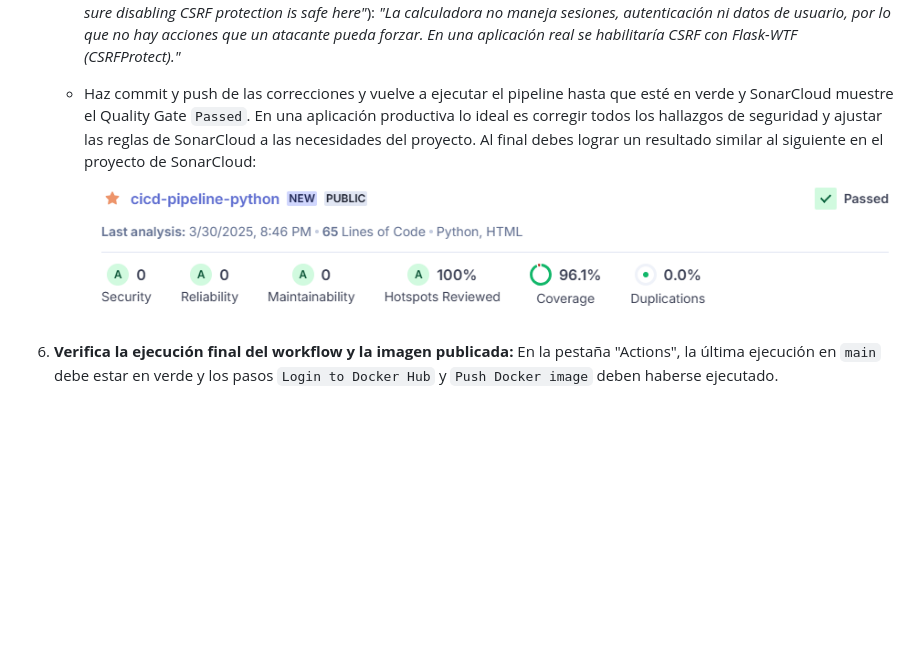
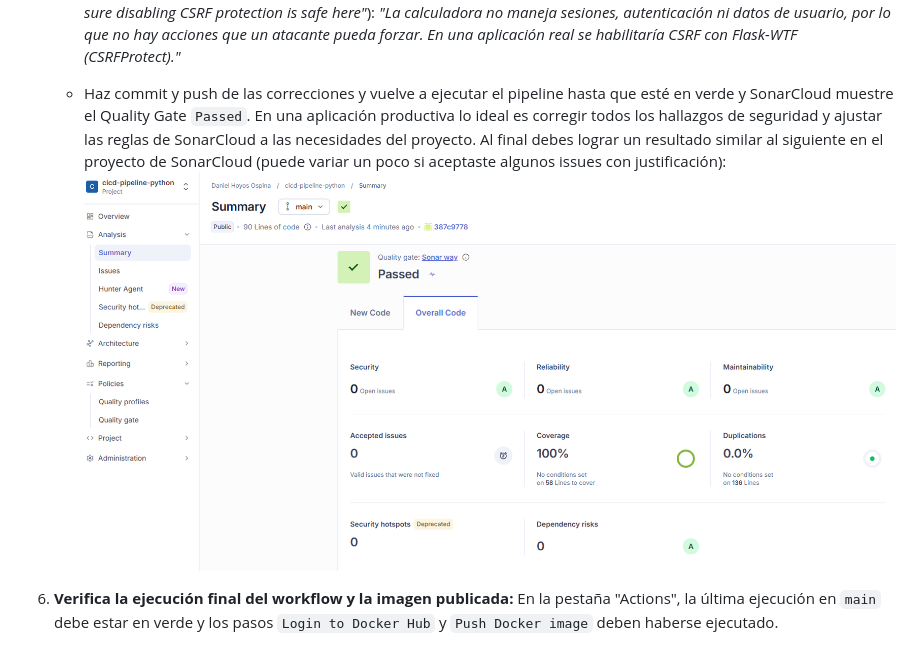
Before and after one commit to dhoyoso/cicd_course, a Markdown page: Entregable2CI.md, the part around the change. Drawn GitHub-style; pictures changed too: images/e2-image-7.png; blank space fills up the shorter version.

Commit message:
Entregable CI actualizado y listo + imagen 7 actualizada

```diff
--- a/Entregable2CI.md
+++ b/Entregable2CI.md
@@ -991,7 +991,7 @@ En un Pull Request se ejecutan los pasos 1 a 4, pero la imagen no se publica: as
     *   **Los issues de seguridad:** algunos issues de Security son código sensible que antes SonarCloud llamaba *Security Hotspots* (concepto que ya está deprecado y ahora aparece como issues). Lee con atención la explicación de cada uno y decide si es un riesgo real en el contexto de tu aplicación. Por ejemplo, ten presente qué significa ejecutar Flask con `debug=True` o escuchar en todas las interfaces de red (`0.0.0.0`) fuera de un entorno de desarrollo, y en qué parte del proyecto sí es necesario escuchar en `0.0.0.0`.
     *   **Cuando un issue es válido pero no aplica corregirlo:** puedes aceptarlo, pero solo con justificación. Selecciona el issue, pulsa el botón **Change**, en **Change status** elige **Accept** y escribe un comentario que explique por qué no se corrige en este contexto. No uses **False positive** salvo que el análisis sea realmente incorrecto, y no uses **Confirm** para "cerrar" un issue (solo lo confirma y sigue afectando el Quality Gate). Cada issue aceptado debe tener un comentario claro. Si dudas, consulta con el docente. Ejemplo de justificación para el issue de protección CSRF (*"Make sure disabling CSRF protection is safe here"*): *"La calculadora no maneja sesiones, autenticación ni datos de usuario, por lo que no hay acciones que un atacante pueda forzar. En una aplicación real se habilitaría CSRF con Flask-WTF (CSRFProtect)."*
 
-    *   Haz commit y push de las correcciones y vuelve a ejecutar el pipeline hasta que esté en verde y SonarCloud muestre el Quality Gate `Passed`. En una aplicación productiva lo ideal es corregir todos los hallazgos de seguridad y ajustar las reglas de SonarCloud a las necesidades del proyecto. Al final debes lograr un resultado similar al siguiente en el proyecto de SonarCloud:
+    *   Haz commit y push de las correcciones y vuelve a ejecutar el pipeline hasta que esté en verde y SonarCloud muestre el Quality Gate `Passed`. En una aplicación productiva lo ideal es corregir todos los hallazgos de seguridad y ajustar las reglas de SonarCloud a las necesidades del proyecto. Al final debes lograr un resultado similar al siguiente en el proyecto de SonarCloud (puede variar un poco si aceptaste algunos issues con justificación):
 ![alt text](images/e2-image-7.png)
 
 6.  **Verifica la ejecución final del workflow y la imagen publicada:** En la pestaña "Actions", la última ejecución en `main` debe estar en verde y los pasos `Login to Docker Hub` y `Push Docker image` deben haberse ejecutado.
```
